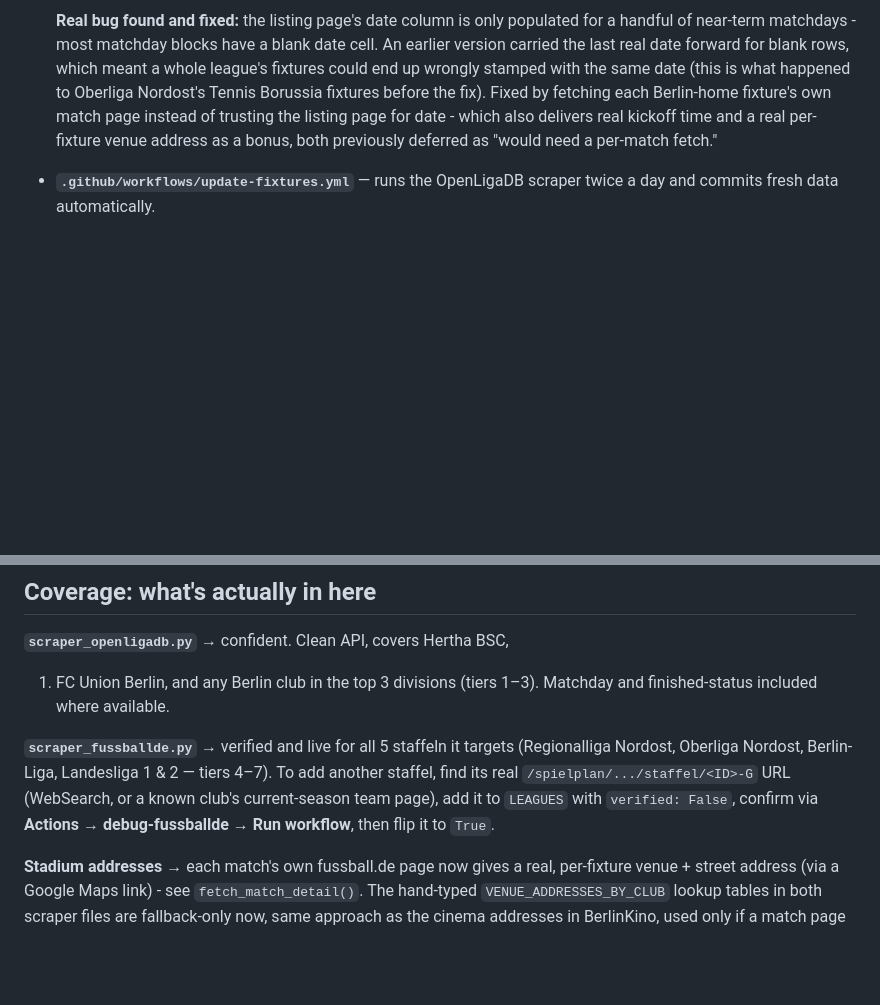
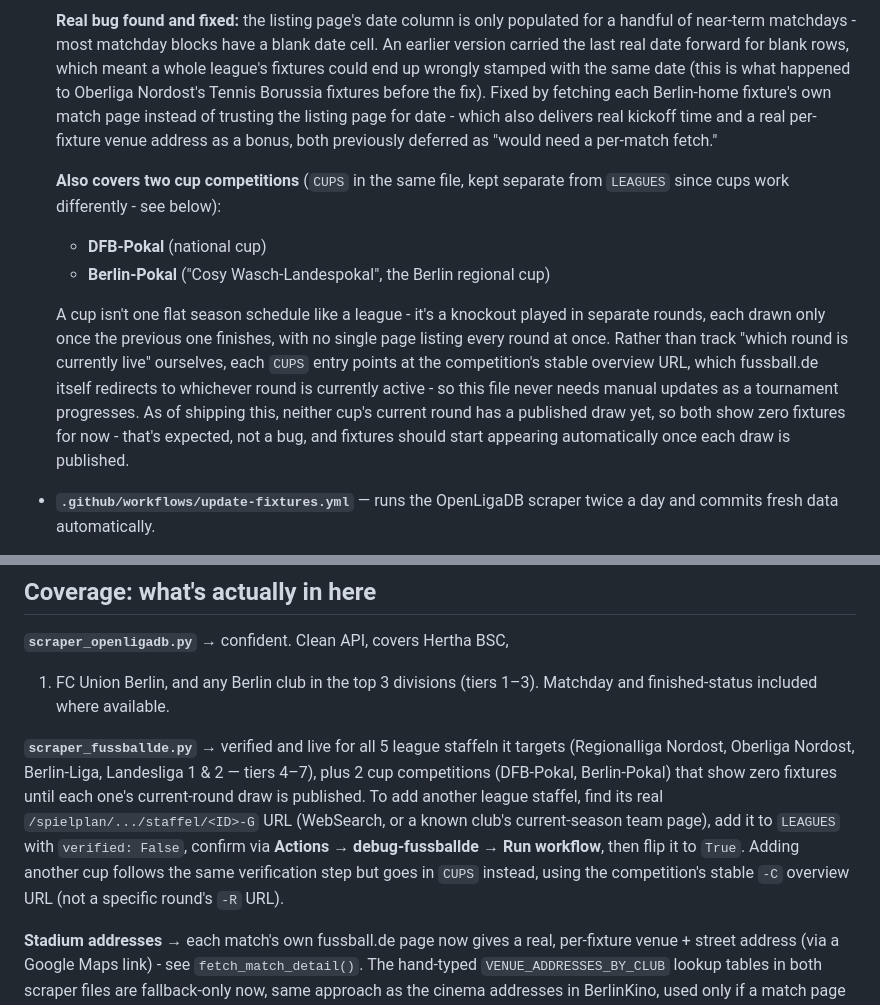
Before and after one commit to Lom042/BerlinFootball, a Markdown page: README.md, 2 parts joined by grey strips. GitHub-like rendering; blank space fills up the shorter version.

Commit message:
Update README with cup competition details

```diff
--- a/README.md
+++ b/README.md
@@ -77,6 +77,22 @@ it's the reason gender is now explicit rather than assumed.)
   a real per-fixture venue address as a bonus, both previously deferred
   as "would need a per-match fetch."
 
+  **Also covers two cup competitions** (`CUPS` in the same file, kept
+  separate from `LEAGUES` since cups work differently - see below):
+  - **DFB-Pokal** (national cup)
+  - **Berlin-Pokal** ("Cosy Wasch-Landespokal", the Berlin regional cup)
+
+  A cup isn't one flat season schedule like a league - it's a knockout
+  played in separate rounds, each drawn only once the previous one
+  finishes, with no single page listing every round at once. Rather than
+  track "which round is currently live" ourselves, each `CUPS` entry
+  points at the competition's stable overview URL, which fussball.de
+  itself redirects to whichever round is currently active - so this file
+  never needs manual updates as a tournament progresses. As of shipping
+  this, neither cup's current round has a published draw yet, so both
+  show zero fixtures for now - that's expected, not a bug, and fixtures
+  should start appearing automatically once each draw is published.
+
 - **`.github/workflows/update-fixtures.yml`** — runs the OpenLigaDB
   scraper twice a day and commits fresh data automatically.
 
@@ -102,13 +118,17 @@ Berlin football fixtures → Run workflow**.
 1. FC Union Berlin, and any Berlin club in the top 3 divisions (tiers
 1–3). Matchday and finished-status included where available.
 
-**`scraper_fussballde.py`** → verified and live for all 5 staffeln it
-targets (Regionalliga Nordost, Oberliga Nordost, Berlin-Liga, Landesliga
-1 & 2 — tiers 4–7). To add another staffel, find its real
+**`scraper_fussballde.py`** → verified and live for all 5 league staffeln
+it targets (Regionalliga Nordost, Oberliga Nordost, Berlin-Liga,
+Landesliga 1 & 2 — tiers 4–7), plus 2 cup competitions (DFB-Pokal,
+Berlin-Pokal) that show zero fixtures until each one's current-round
+draw is published. To add another league staffel, find its real
 `/spielplan/.../staffel/<ID>-G` URL (WebSearch, or a known club's
 current-season team page), add it to `LEAGUES` with `verified: False`,
 confirm via **Actions → debug-fussballde → Run workflow**, then flip it
-to `True`.
+to `True`. Adding another cup follows the same verification step but
+goes in `CUPS` instead, using the competition's stable `-C` overview URL
+(not a specific round's `-R` URL).
 
 **Stadium addresses** → each match's own fussball.de page now gives a
 real, per-fixture venue + street address (via a Google Maps link) - see
```
